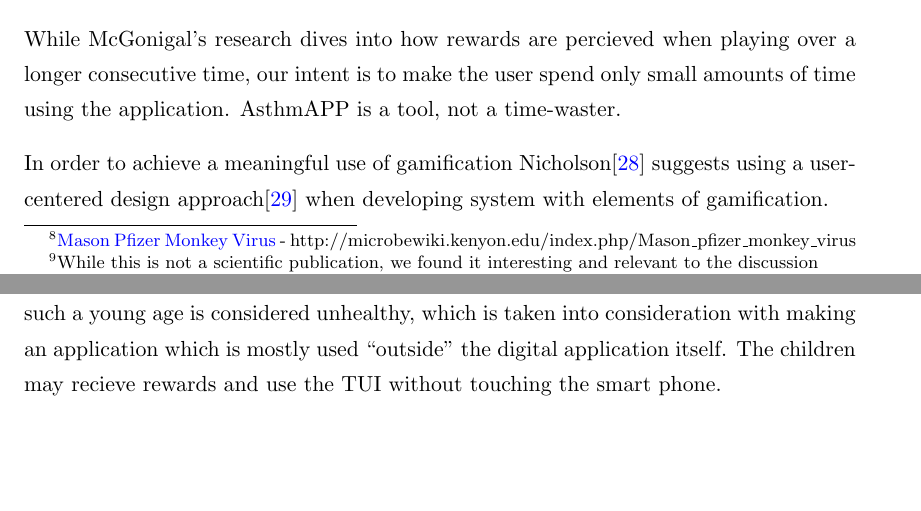
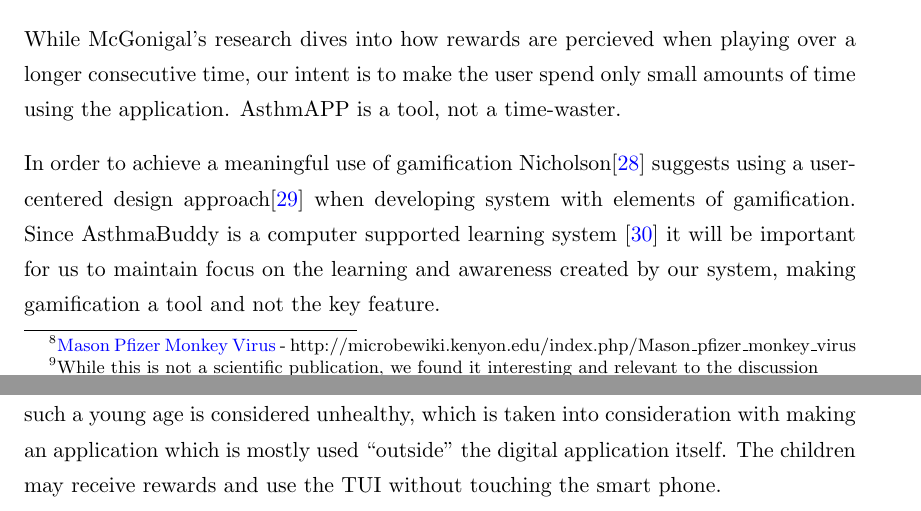
Before and after one commit to aleksg/Fordypningsprosjekt, a LaTeX thesis (Thesis/document.tex, which reads Thesis/Chapters/gamification/gamification.tex): two parts of pages 32 and 34 of 99, joined at a grey line, cut so that both start at the same text, the shorter picture padded with empty space. Compiled offline with pdfLaTeX.

Commit message:
added a sentence about computer supported learning

```diff
--- a/Thesis/Chapters/gamification/gamification.tex
+++ b/Thesis/Chapters/gamification/gamification.tex
@@ -56,7 +56,7 @@ Steinung arguments for gamification not being powerful enough to make a task int
 
 While McGonigal's research dives into how rewards are percieved when playing over a longer consecutive time, our intent is to make the user spend only small amounts of time using the application. AsthmAPP is a tool, not a time-waster.
 
-In order to achieve a meaningful use of gamification Nicholson\cite{nicholson2012user} suggests using a user-centered design approach\cite{usercentereddesign} when developing system with elements of gamification.
+In order to achieve a meaningful use of gamification Nicholson\cite{nicholson2012user} suggests using a user-centered design approach\cite{usercentereddesign} when developing system with elements of gamification. Since AsthmaBuddy is a computer supported learning system \cite{stahl2006computer} it will be important for us to maintain focus on the learning and awareness created by our system, making gamification a tool and not the key feature.
 
 
 \section{Summary}
@@ -79,4 +79,4 @@ The children are rewarded with stars based on their health state. The rationale
 
 
 The rewards will appear on a ``milestone'' basis. We do not want children to feel they lose something if they buy a reward, which some might experience if stars were taken away from them. We do not want to force parents into giving away rewards they can not afford or do not wish to use. Therefore we will be testing the application without the gamification elements, in order to find how introduction of gamification elements will affect the use. The use of rewards is also optional and decided by the user, making the user in control of how they wish to gamify the experience.
-We do not wish to have the children spending too much time using the application, since using a tablet or phone at such a young age is considered unhealthy, which is taken into consideration with making an application which is mostly used ``outside'' the digital application itself. The children may recieve rewards and use the TUI without touching the smart phone.
+We do not wish to have the children spending too much time using the application, since using a tablet or phone at such a young age is considered unhealthy, which is taken into consideration with making an application which is mostly used ``outside'' the digital application itself. The children may receive rewards and use the TUI without touching the smart phone.
```
